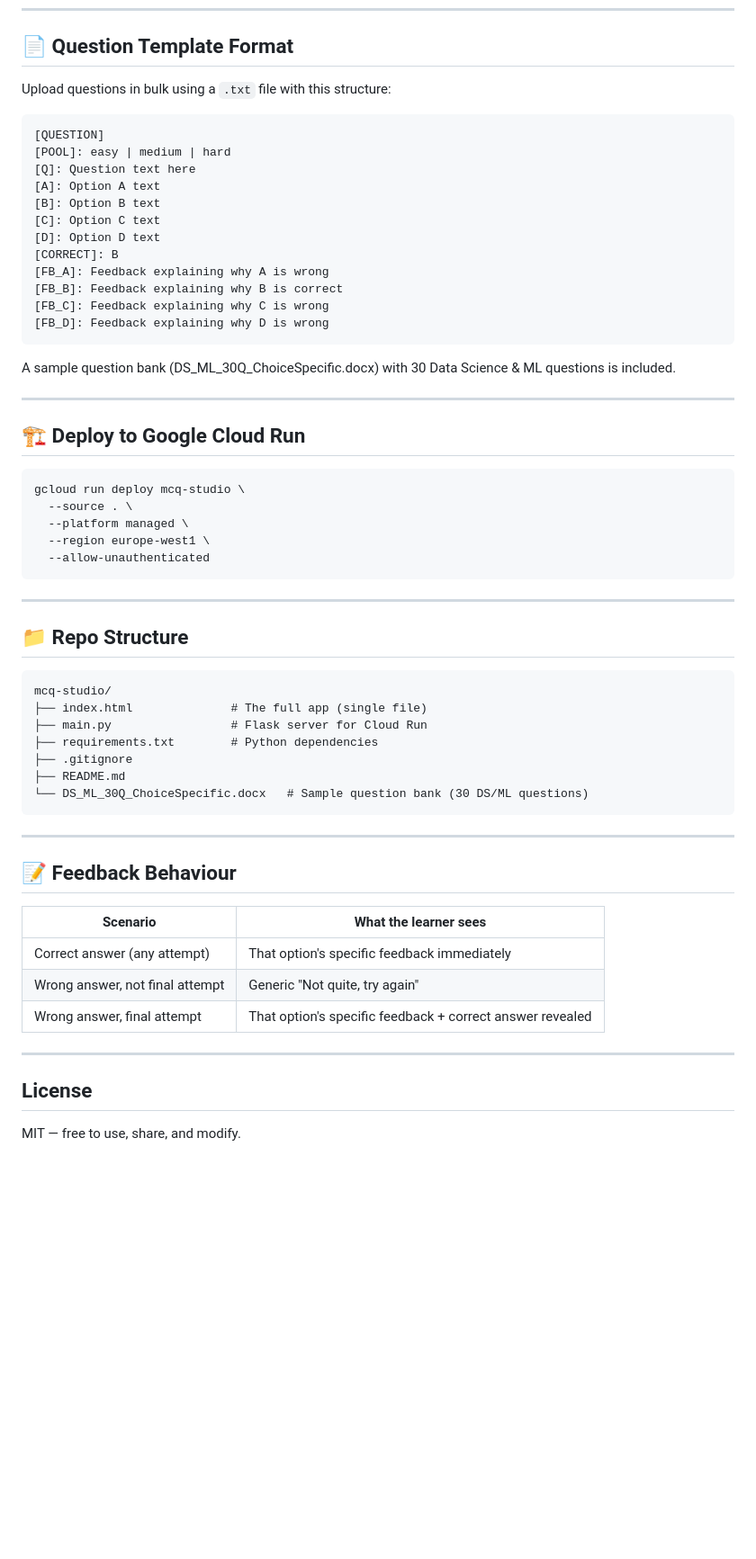
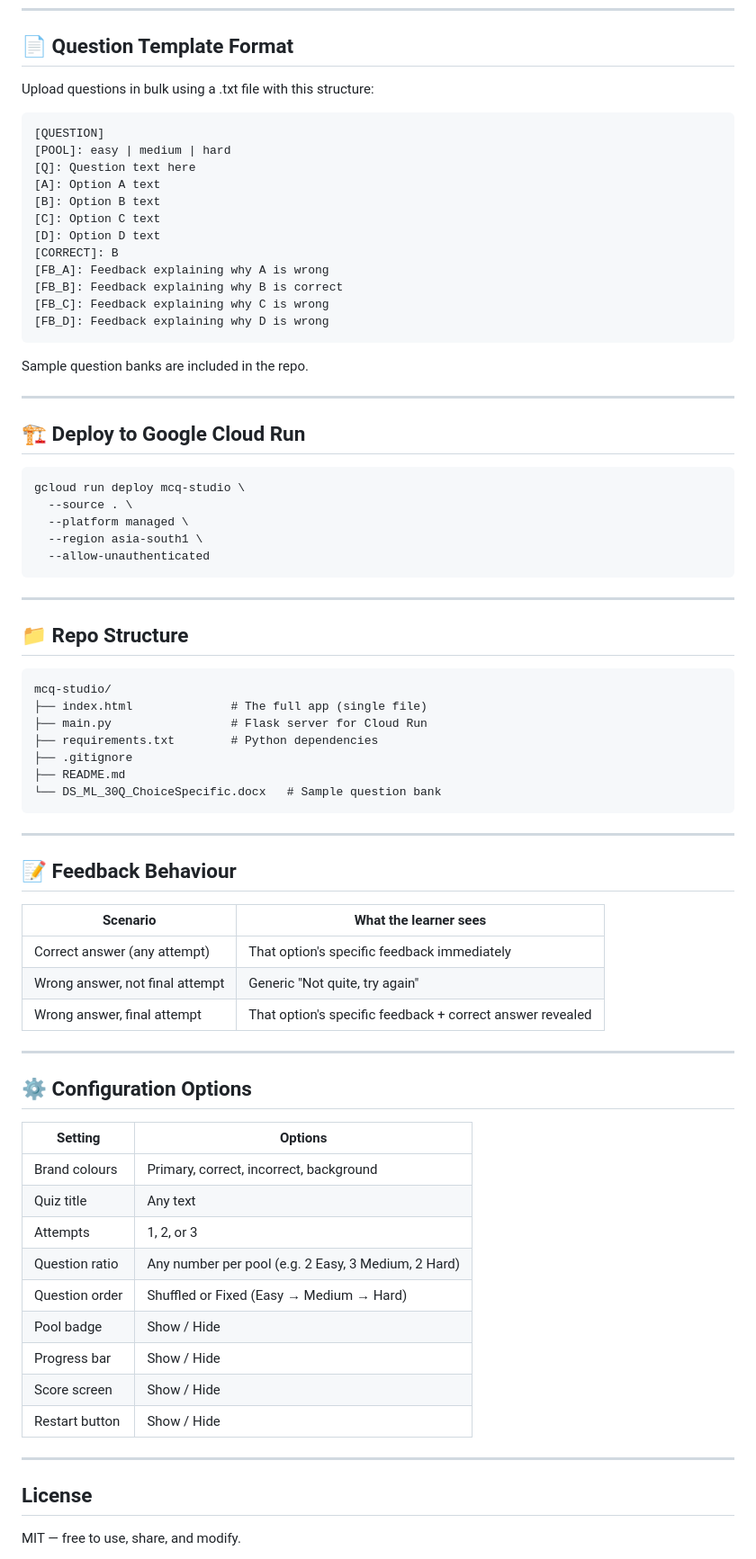
Before and after one commit to linuxsunil/mcq-studio, a Markdown page: README.md, the part around one of its changes. Shown at 90% size. GitHub-like rendering; blank space fills up the shorter version.

````diff
--- a/README.md
+++ b/README.md
@@ -54,7 +58,7 @@ python main.py
 
 ## 📄 Question Template Format
 
-Upload questions in bulk using a `.txt` file with this structure:
+Upload questions in bulk using a .txt file with this structure:
 
 ```
 [QUESTION]
@@ -71,7 +75,7 @@ Upload questions in bulk using a `.txt` file with this structure:
 [FB_D]: Feedback explaining why D is wrong
 ```
 
-A sample question bank (DS_ML_30Q_ChoiceSpecific.docx) with 30 Data Science & ML questions is included.
+Sample question banks are included in the repo.
 
 ---
 
@@ -81,7 +85,7 @@ A sample question bank (DS_ML_30Q_ChoiceSpecific.docx) with 30 Data Science & ML
 gcloud run deploy mcq-studio \
   --source . \
   --platform managed \
-  --region europe-west1 \
+  --region asia-south1 \
   --allow-unauthenticated
 ```
 
@@ -96,7 +100,7 @@ mcq-studio/
 ├── requirements.txt        # Python dependencies
 ├── .gitignore
 ├── README.md
-└── DS_ML_30Q_ChoiceSpecific.docx   # Sample question bank (30 DS/ML questions)
+└── DS_ML_30Q_ChoiceSpecific.docx   # Sample question bank
 ```
 
 ---
@@ -111,6 +115,22 @@ mcq-studio/
 
 ---
 
+## ⚙️ Configuration Options
+
+| Setting | Options |
+|---------|---------|
+| Brand colours | Primary, correct, incorrect, background |
+| Quiz title | Any text |
+| Attempts | 1, 2, or 3 |
+| Question ratio | Any number per pool (e.g. 2 Easy, 3 Medium, 2 Hard) |
+| Question order | Shuffled or Fixed (Easy → Medium → Hard) |
+| Pool badge | Show / Hide |
+| Progress bar | Show / Hide |
+| Score screen | Show / Hide |
+| Restart button | Show / Hide |
+
+---
+
 ## License
 
 MIT — free to use, share, and modify.
````
Also changed, not shown: other parts of README.md (+8 -4 lines).
